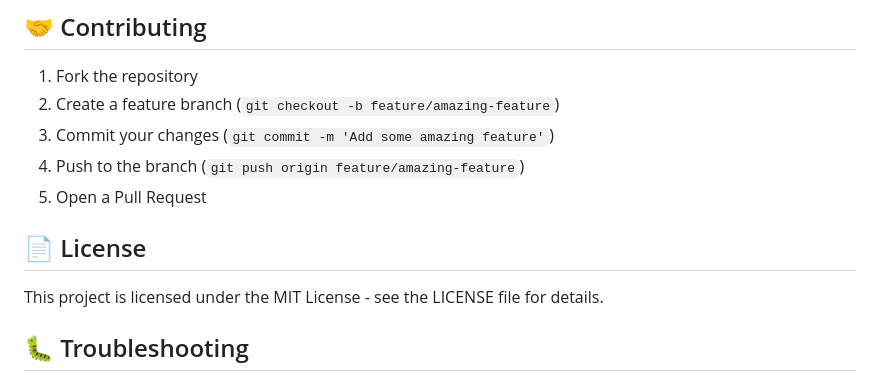
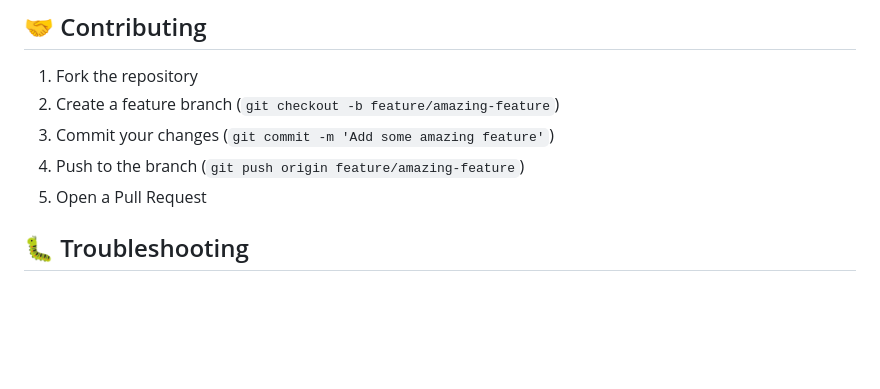
Before and after one commit to VibeDylan/assurment, a Markdown page: README.md, the part around the change. Rendered like a GitHub page; blank space fills up the shorter version.

Commit message:
Remove license section from README
Removed license section from README.

```diff
--- a/README.md
+++ b/README.md
@@ -307,9 +307,6 @@ DB_PORT=5432
 4. Push to the branch (`git push origin feature/amazing-feature`)
 5. Open a Pull Request
 
-## 📄 License
-
-This project is licensed under the MIT License - see the LICENSE file for details.
 
 ## 🐛 Troubleshooting
 
```
